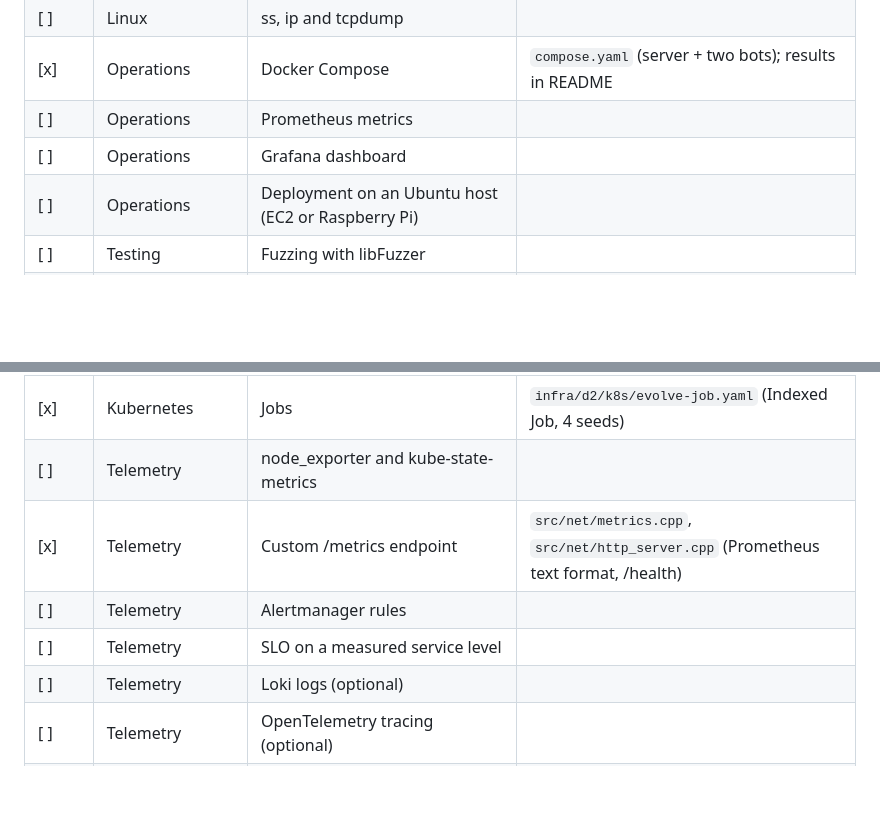
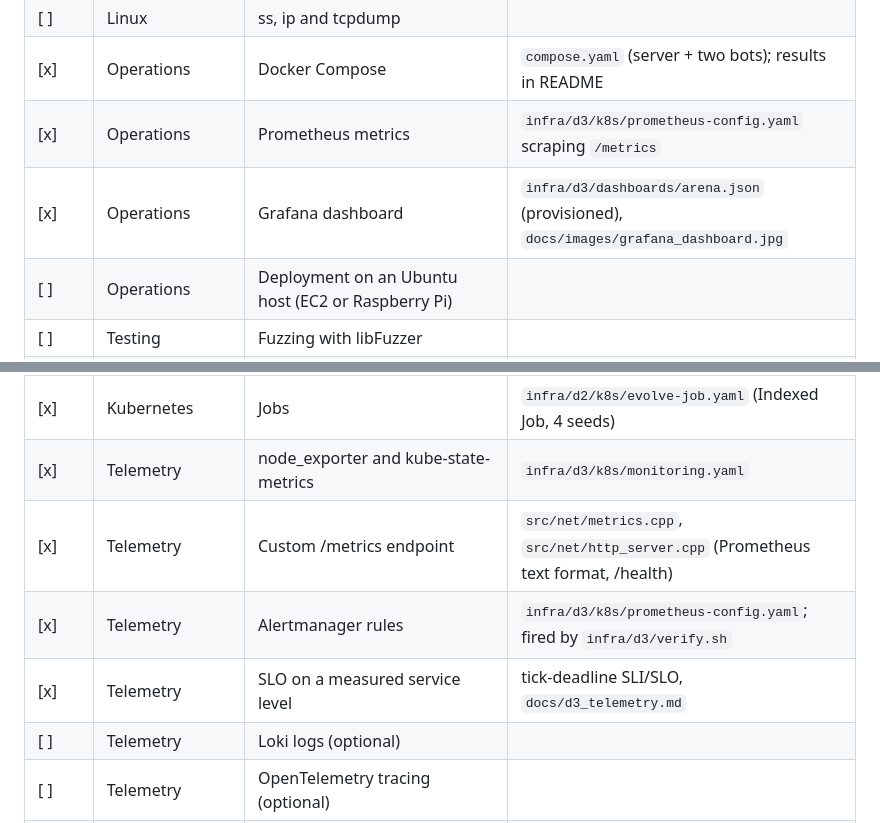
Before and after one commit to s-ansar/arena-evolve, a Markdown page: SKILLS.md, 2 parts joined by grey strips. GitHub-like rendering; blank space fills up the shorter version.

```diff
--- a/SKILLS.md
+++ b/SKILLS.md
@@ -57,8 +57,8 @@ Tick a box only when the skill is genuinely used in this repo and you can explai
 | [x] | Linux | ufw firewall | `infra/d1/provision/*.sh` (default deny, lab subnet only) |
 | [ ] | Linux | ss, ip and tcpdump | |
 | [x] | Operations | Docker Compose | `compose.yaml` (server + two bots); results in README |
-| [ ] | Operations | Prometheus metrics | |
-| [ ] | Operations | Grafana dashboard | |
+| [x] | Operations | Prometheus metrics | `infra/d3/k8s/prometheus-config.yaml` scraping `/metrics` |
+| [x] | Operations | Grafana dashboard | `infra/d3/dashboards/arena.json` (provisioned), `docs/images/grafana_dashboard.jpg` |
 | [ ] | Operations | Deployment on an Ubuntu host (EC2 or Raspberry Pi) | |
 | [ ] | Testing | Fuzzing with libFuzzer | |
 | [ ] | Optional | TLS (OpenSSL) | |
@@ -71,10 +71,10 @@ Tick a box only when the skill is genuinely used in this repo and you can explai
 | [x] | Kubernetes | Resource requests/limits and probes | `infra/d2/k8s/server.yaml` (liveness /health, readiness /ready) |
 | [x] | Kubernetes | Rolling update | `infra/d2/rollout_test.sh`: 0 dropped games in 10 updates (control: 2) |
 | [x] | Kubernetes | Jobs | `infra/d2/k8s/evolve-job.yaml` (Indexed Job, 4 seeds) |
-| [ ] | Telemetry | node_exporter and kube-state-metrics | |
+| [x] | Telemetry | node_exporter and kube-state-metrics | `infra/d3/k8s/monitoring.yaml` |
 | [x] | Telemetry | Custom /metrics endpoint | `src/net/metrics.cpp`, `src/net/http_server.cpp` (Prometheus text format, /health) |
-| [ ] | Telemetry | Alertmanager rules | |
-| [ ] | Telemetry | SLO on a measured service level | |
+| [x] | Telemetry | Alertmanager rules | `infra/d3/k8s/prometheus-config.yaml`; fired by `infra/d3/verify.sh` |
+| [x] | Telemetry | SLO on a measured service level | tick-deadline SLI/SLO, `docs/d3_telemetry.md` |
 | [ ] | Telemetry | Loki logs (optional) | |
 | [ ] | Telemetry | OpenTelemetry tracing (optional) | |
 | [ ] | HPC | Slurm cluster (slurmctld, slurmd, munge) | |
```
Also changed, not shown: README.md (+1 -1 lines), docs/d3_telemetry.md (added, +46 -0 lines), docs/handoff.md (+3 -2 lines), docs/images/grafana_dashboard.jpg (added), 1 other file.
